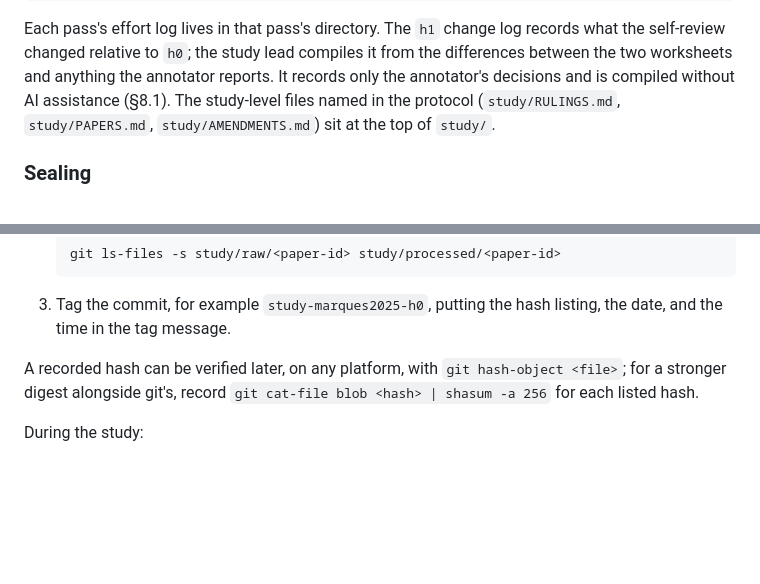
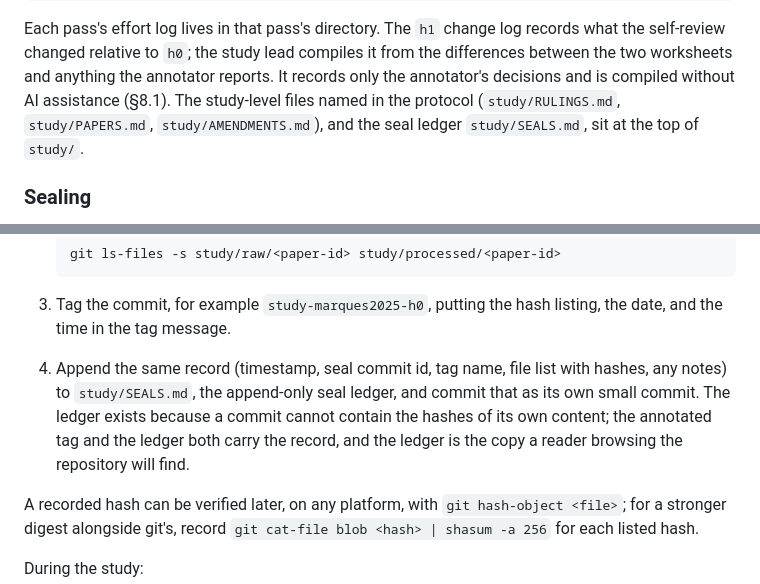
Before and after one commit to ForomePlatform/genetic-evidence-model, a Markdown page: docs/WORKSHEET_SOP.md, 2 parts joined by grey strips. Drawn GitHub-style; blank space fills up the shorter version.

Commit message:
MAB       Sealing the study h0

```diff
--- a/docs/WORKSHEET_SOP.md
+++ b/docs/WORKSHEET_SOP.md
@@ -285,8 +285,8 @@ log records what the self-review changed relative to `h0`; the study lead
 compiles it from the differences between the two worksheets and anything
 the annotator reports. It records only the annotator's decisions and is
 compiled without AI assistance (§8.1). The study-level files named in the protocol
-(`study/RULINGS.md`, `study/PAPERS.md`, `study/AMENDMENTS.md`) sit at the
-top of `study/`.
+(`study/RULINGS.md`, `study/PAPERS.md`, `study/AMENDMENTS.md`), and the
+seal ledger `study/SEALS.md`, sit at the top of `study/`.
 
 ### Sealing
 
@@ -306,6 +306,12 @@ hashes. Concretely, for a pass:
 
 3. Tag the commit, for example `study-marques2025-h0`, putting the hash
    listing, the date, and the time in the tag message.
+4. Append the same record (timestamp, seal commit id, tag name, file
+   list with hashes, any notes) to `study/SEALS.md`, the append-only
+   seal ledger, and commit that as its own small commit. The ledger
+   exists because a commit cannot contain the hashes of its own
+   content; the annotated tag and the ledger both carry the record, and
+   the ledger is the copy a reader browsing the repository will find.
 
 A recorded hash can be verified later, on any platform, with
 `git hash-object <file>`; for a stronger digest alongside git's, record
```
Also changed, not shown: study/SEALS.md (added, +35 -0 lines).
